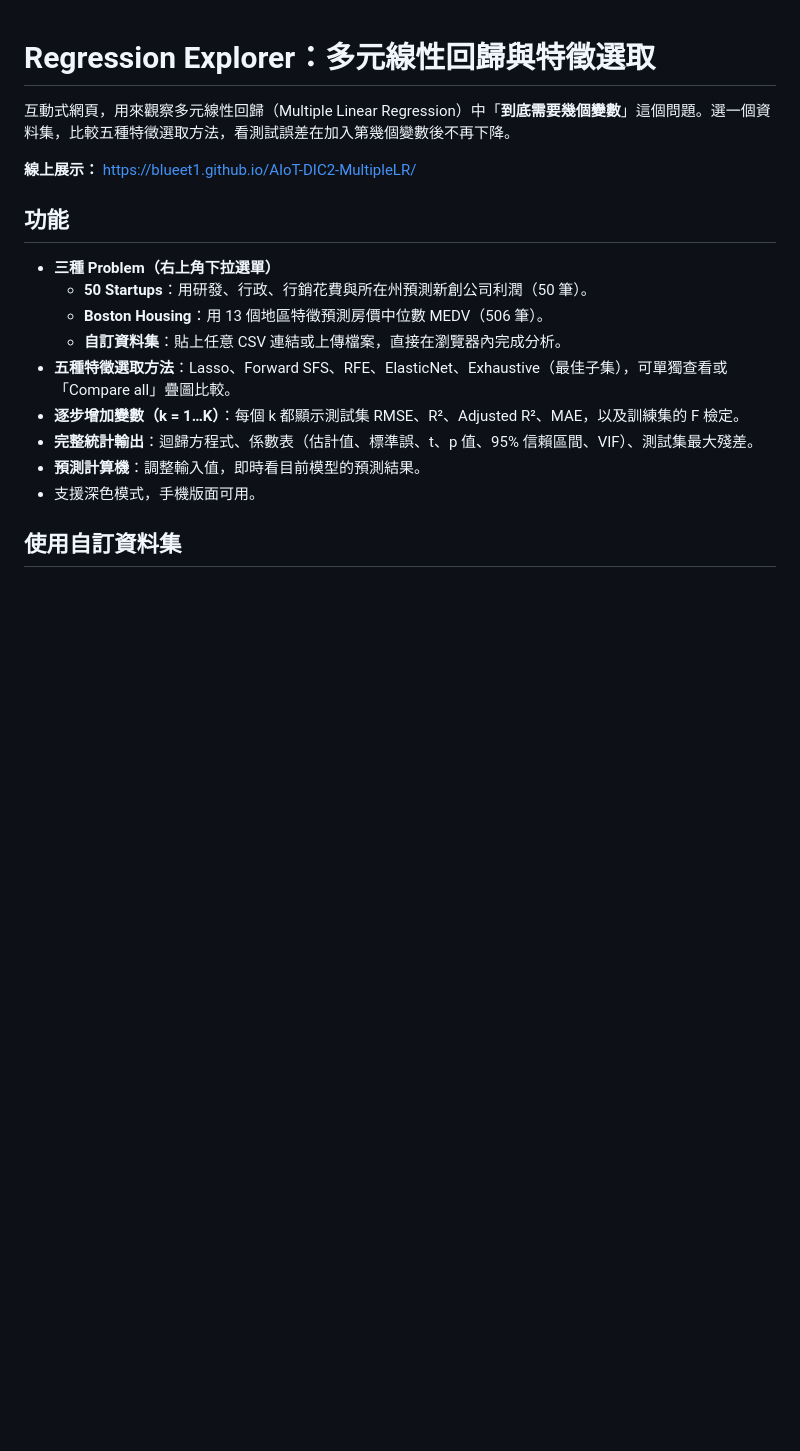
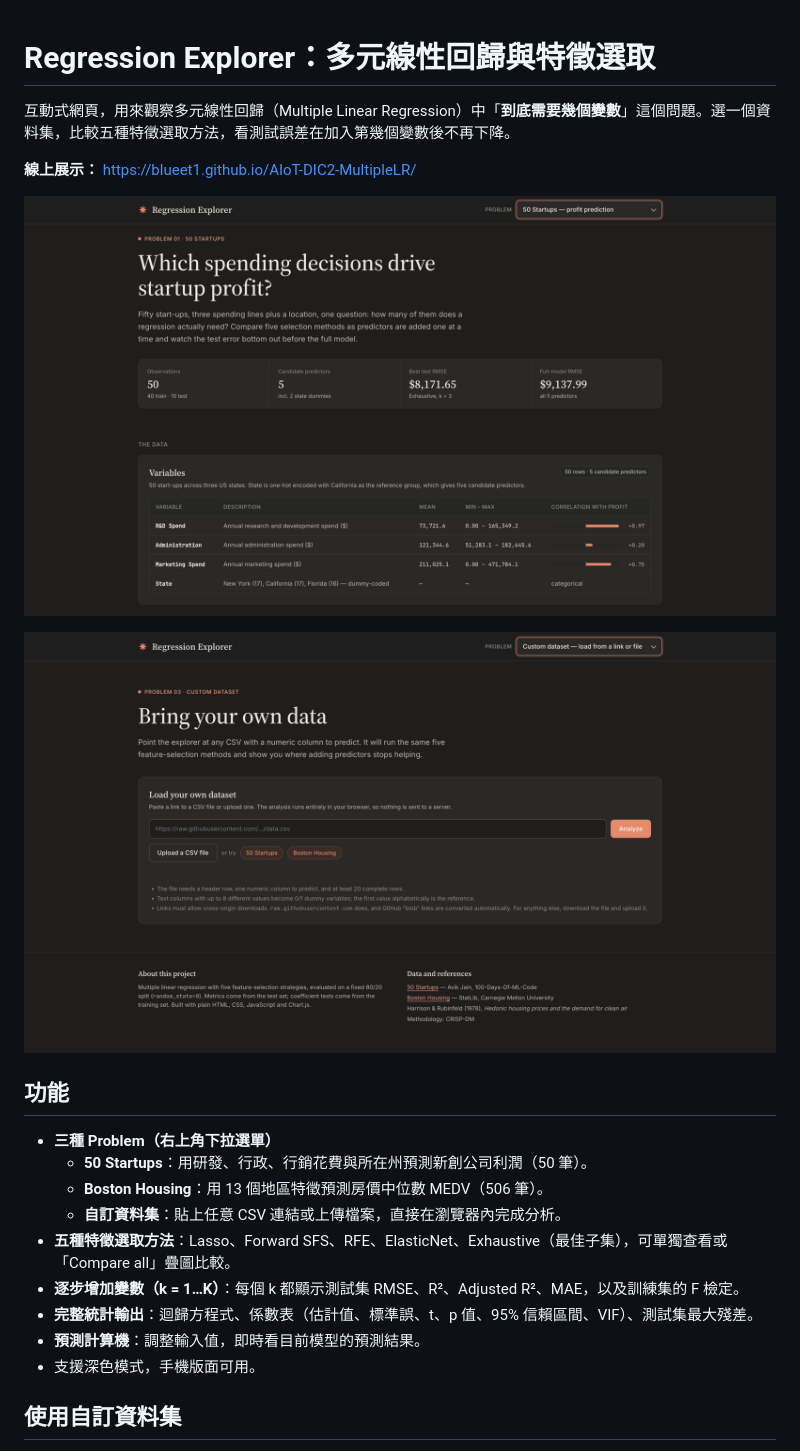
Before and after one commit to BlueET1/AIoT-DIC2-MultipleLR, a Markdown page: README.md, the part around the change. Rendered like a GitHub page; pictures changed too: docs/screenshot-custom.png (added), docs/screenshot-problem.png (added); blank space fills up the shorter version.

Commit message:
docs: add screenshots to README
Co-Authored-By: Claude Sonnet 5.5 <noreply@anthropic.com>

```diff
--- a/README.md
+++ b/README.md
@@ -3,6 +3,10 @@
 互動式網頁，用來觀察多元線性回歸（Multiple Linear Regression）中「**到底需要幾個變數**」這個問題。選一個資料集，比較五種特徵選取方法，看測試誤差在加入第幾個變數後不再下降。
 
 **線上展示：** https://blueet1.github.io/AIoT-DIC2-MultipleLR/
+
+![內建資料集：50 Startups 的總覽與變數表](docs/screenshot-problem.png)
+
+![自訂資料集：貼上 CSV 連結或上傳檔案](docs/screenshot-custom.png)
 
 ## 功能
 
```
